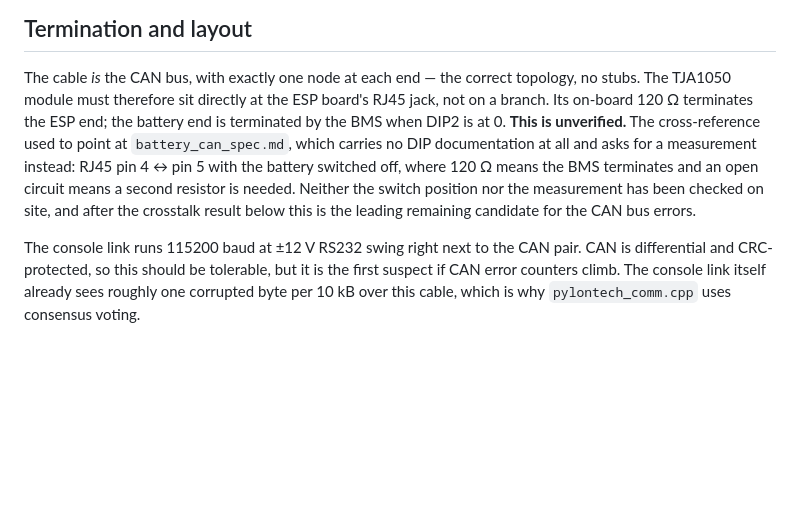
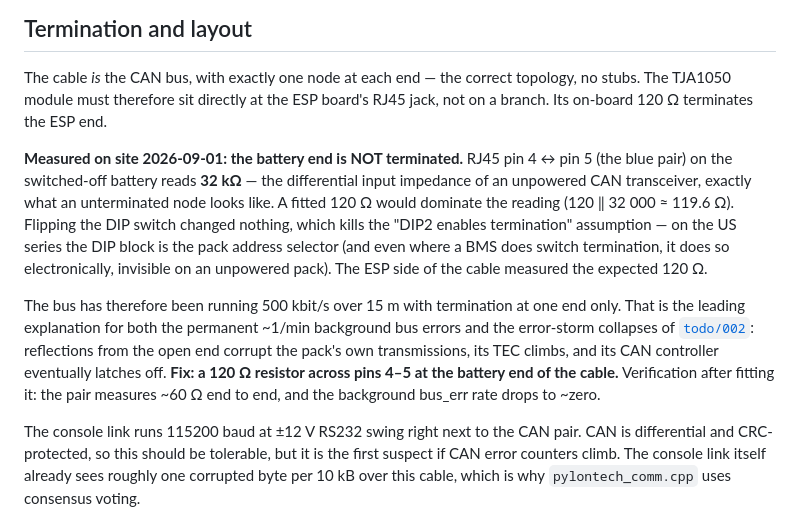
Before and after one commit to pavelchuchma/mps-inverter-controller, a Markdown page: doc/rj45_cable_wiring.md, the part around the change. GitHub-like rendering; blank space fills up the shorter version.

Commit message:
Record the on-site measurement: the battery end of the CAN bus is unterminated
RJ45 pin 4-5 on the switched-off pack reads 32 kOhm (unpowered transceiver
input impedance), the DIP switch changes nothing, the ESP end has its 120 Ohm.
Single-end termination over 15 m at 500 kbit/s explains both the background
bus errors and the error-storm collapses of todo 002.

Co-Authored-By: Claude Fable 5 <noreply@anthropic.com>

```diff
--- a/doc/rj45_cable_wiring.md
+++ b/doc/rj45_cable_wiring.md
@@ -124,15 +124,27 @@ stays empty. A straight-through plug would be actively harmful:
 
 The cable *is* the CAN bus, with exactly one node at each end — the correct
 topology, no stubs. The TJA1050 module must therefore sit directly at the ESP
-board's RJ45 jack, not on a branch. Its on-board 120 Ω terminates the ESP end;
-the battery end is terminated by the BMS when DIP2 is at 0. **This is
-unverified.** The cross-reference used to point at `battery_can_spec.md`, which
-carries no DIP documentation at all and asks for a measurement instead: RJ45
-pin 4 ↔ pin 5 with the battery switched off, where 120 Ω means the BMS
-terminates and an open circuit means a second resistor is needed. Neither the
-switch position nor the measurement has been checked on site, and after the
-crosstalk result below this is the leading remaining candidate for the CAN bus
-errors.
+board's RJ45 jack, not on a branch. Its on-board 120 Ω terminates the ESP end.
+
+**Measured on site 2026-09-01: the battery end is NOT terminated.** RJ45
+pin 4 ↔ pin 5 (the blue pair) on the switched-off battery reads **32 kΩ** —
+the differential input impedance of an unpowered CAN transceiver, exactly
+what an unterminated node looks like. A fitted 120 Ω would dominate the
+reading (120 ‖ 32 000 ≈ 119.6 Ω). Flipping the DIP switch changed nothing,
+which kills the "DIP2 enables termination" assumption — on the US series the
+DIP block is the pack address selector (and even where a BMS does switch
+termination, it does so electronically, invisible on an unpowered pack).
+The ESP side of the cable measured the expected 120 Ω.
+
+The bus has therefore been running 500 kbit/s over 15 m with termination at
+one end only. That is the leading explanation for both the permanent
+~1/min background bus errors and the error-storm collapses of
+[`todo/002`](todo/002-can-link-freezes-under-main-firmware.md): reflections
+from the open end corrupt the pack's own transmissions, its TEC climbs, and
+its CAN controller eventually latches off. **Fix: a 120 Ω resistor across
+pins 4–5 at the battery end of the cable.** Verification after fitting it:
+the pair measures ~60 Ω end to end, and the background bus_err rate drops
+to ~zero.
 
 The console link runs 115200 baud at ±12 V RS232 swing right next to the CAN
 pair. CAN is differential and CRC-protected, so this should be tolerable, but it
```
Also changed, not shown: doc/todo/002-can-link-freezes-under-main-firmware.md (+9 -4 lines).
